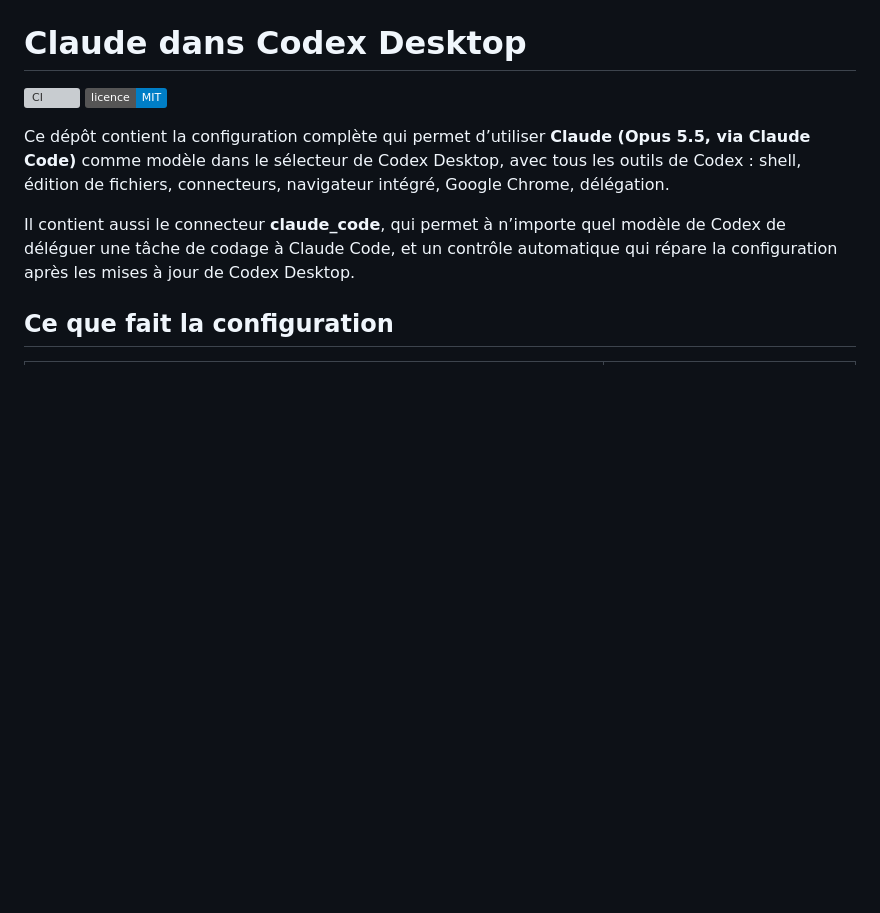
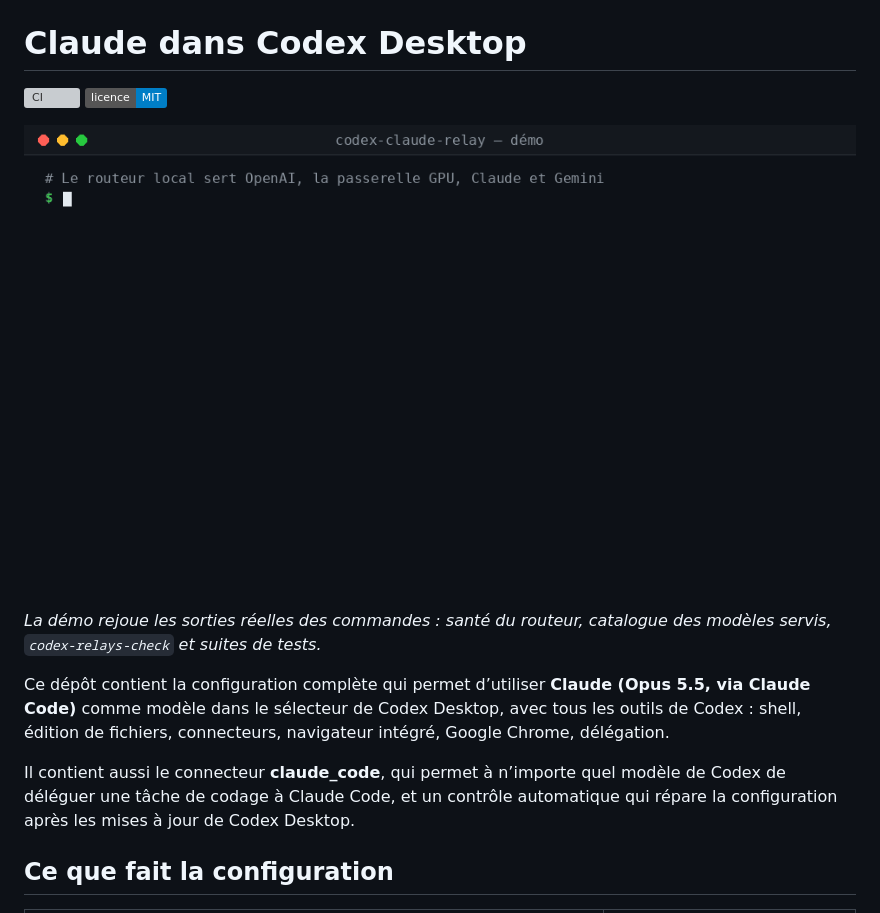
Before and after one commit to VynoDePal/codex-claude-relay, a Markdown page: README.md, the part around the change. GitHub-like rendering; pictures changed too: docs/images/demo.gif (added); badges without logos; blank space fills up the shorter version; grey boxes are pictures that could not be loaded.

Commit message:
Demo animee, image de presentation et topics

```diff
--- a/README.md
+++ b/README.md
@@ -1,6 +1,10 @@
 # Claude dans Codex Desktop
 
 [![CI](https://github.com/VynoDePal/codex-claude-relay/actions/workflows/ci.yml/badge.svg)](https://github.com/VynoDePal/codex-claude-relay/actions/workflows/ci.yml) [![Licence MIT](https://img.shields.io/badge/licence-MIT-blue.svg)](LICENSE)
+
+![Démo : santé du routeur, catalogue de modèles avec Claude, contrôle des relais et tests](docs/images/demo.gif)
+
+*La démo rejoue les sorties réelles des commandes : santé du routeur, catalogue des modèles servis, `codex-relays-check` et suites de tests.*
 
 Ce dépôt contient la configuration complète qui permet d’utiliser **Claude (Opus 5.5, via Claude Code)** comme modèle dans le sélecteur de Codex Desktop, avec tous les outils de Codex : shell, édition de fichiers, connecteurs, navigateur intégré, Google Chrome, délégation.
 
```
Also changed, not shown: CHANGELOG.md (+1 -0 lines), docs/images/social-preview.png (added).
